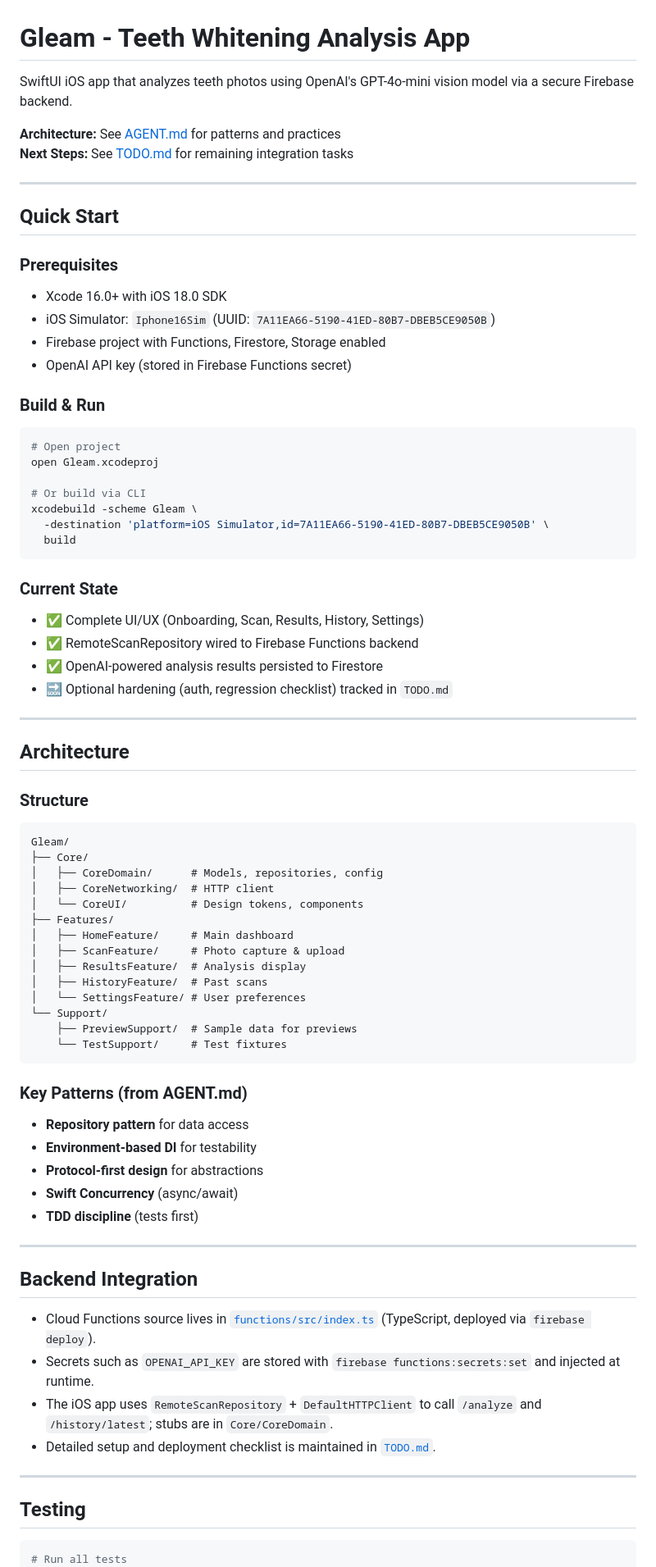
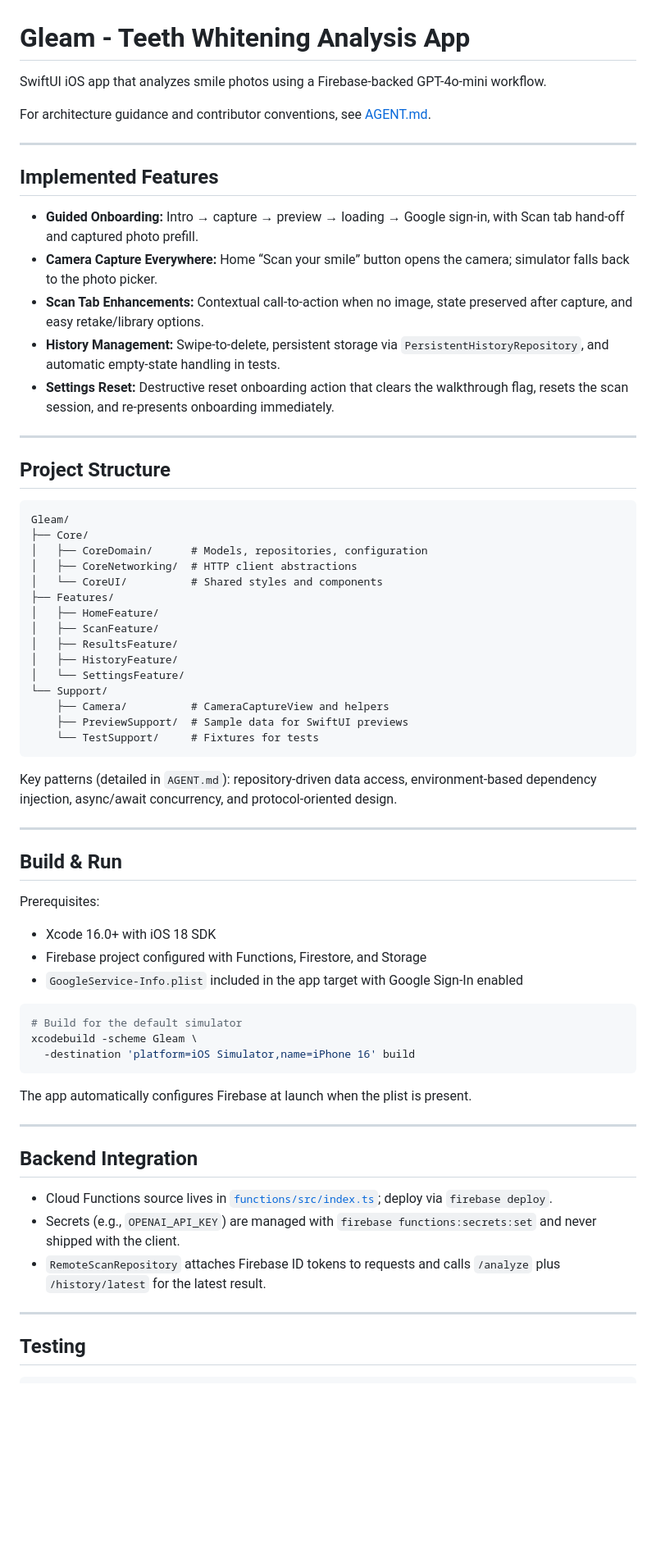
Before and after one commit to andreibalu/Gleam, a Markdown page: README.md, the part around one of its changes. Shown at 82% size. Rendered like a GitHub page; blank space fills up the shorter version.

````diff
--- a/README.md
+++ b/README.md
@@ -1,80 +1,71 @@
 # Gleam - Teeth Whitening Analysis App
 
-SwiftUI iOS app that analyzes teeth photos using OpenAI's GPT-4o-mini vision model via a secure Firebase backend.
+SwiftUI iOS app that analyzes smile photos using a Firebase-backed GPT-4o-mini workflow.
 
-**Architecture:** See [AGENT.md](AGENT.md) for patterns and practices
-**Next Steps:** See [TODO.md](TODO.md) for remaining integration tasks
+For architecture guidance and contributor conventions, see [AGENT.md](AGENT.md).
 
 ---
 
-## Quick Start
+## Implemented Features
 
-### Prerequisites
-- Xcode 16.0+ with iOS 18.0 SDK
-- iOS Simulator: `Iphone16Sim` (UUID: `7A11EA66-5190-41ED-80B7-DBEB5CE9050B`)
-- Firebase project with Functions, Firestore, Storage enabled
-- OpenAI API key (stored in Firebase Functions secret)
-
-### Build & Run
-
-```bash
-# Open project
-open Gleam.xcodeproj
-
-# Or build via CLI
-xcodebuild -scheme Gleam \
-  -destination 'platform=iOS Simulator,id=7A11EA66-5190-41ED-80B7-DBEB5CE9050B' \
-  build
-```
-
-### Current State
-- ✅ Complete UI/UX (Onboarding, Scan, Results, History, Settings)
-- ✅ RemoteScanRepository wired to Firebase Functions backend
-- ✅ OpenAI-powered analysis results persisted to Firestore
-- 🔜 Optional hardening (auth, regression checklist) tracked in `TODO.md`
+- **Guided Onboarding:** Intro → capture → preview → loading → Google sign-in, with Scan tab hand-off and captured photo prefill.
+- **Camera Capture Everywhere:** Home “Scan your smile” button opens the camera; simulator falls back to the photo picker.
+- **Scan Tab Enhancements:** Contextual call-to-action when no image, state preserved after capture, and easy retake/library options.
+- **History Management:** Swipe-to-delete, persistent storage via `PersistentHistoryRepository`, and automatic empty-state handling in tests.
+- **Settings Reset:** Destructive reset onboarding action that clears the walkthrough flag, resets the scan session, and re-presents onboarding immediately.
 
 ---
 
-## Architecture
+## Project Structure
 
-### Structure
 ```
 Gleam/
 ├── Core/
-│   ├── CoreDomain/      # Models, repositories, config
-│   ├── CoreNetworking/  # HTTP client
-│   └── CoreUI/          # Design tokens, components
+│   ├── CoreDomain/      # Models, repositories, configuration
+│   ├── CoreNetworking/  # HTTP client abstractions
+│   └── CoreUI/          # Shared styles and components
 ├── Features/
-│   ├── HomeFeature/     # Main dashboard
-│   ├── ScanFeature/     # Photo capture & upload
-│   ├── ResultsFeature/  # Analysis display
-│   ├── HistoryFeature/  # Past scans
-│   └── SettingsFeature/ # User preferences
+│   ├── HomeFeature/
+│   ├── ScanFeature/
+│   ├── ResultsFeature/
+│   ├── HistoryFeature/
+│   └── SettingsFeature/
 └── Support/
-    ├── PreviewSupport/  # Sample data for previews
-    └── TestSupport/     # Test fixtures
+    ├── Camera/          # CameraCaptureView and helpers
+    ├── PreviewSupport/  # Sample data for SwiftUI previews
+    └── TestSupport/     # Fixtures for tests
 ```
 
-### Key Patterns (from AGENT.md)
-- **Repository pattern** for data access
-- **Environment-based DI** for testability
-- **Protocol-first design** for abstractions
-- **Swift Concurrency** (async/await)
-- **TDD discipline** (tests first)
+Key patterns (detailed in `AGENT.md`): repository-driven data access, environment-based dependency injection, async/await concurrency, and protocol-oriented design.
+
+---
+
+## Build & Run
+
+Prerequisites:
+- Xcode 16.0+ with iOS 18 SDK
+- Firebase project configured with Functions, Firestore, and Storage
+- `GoogleService-Info.plist` included in the app target with Google Sign-In enabled
+
+```bash
+# Build for the default simulator
+xcodebuild -scheme Gleam \
+  -destination 'platform=iOS Simulator,name=iPhone 16' build
+```
+
+The app automatically configures Firebase at launch when the plist is present.
 
 ---
 
 ## Backend Integration
 
-- Cloud Functions source lives in [`functions/src/index.ts`](functions/src/index.ts) (TypeScript, deployed via `firebase deploy`).
-- Secrets such as `OPENAI_API_KEY` are stored with `firebase functions:secrets:set` and injected at runtime.
-- The iOS app uses `RemoteScanRepository` + `DefaultHTTPClient` to call `/analyze` and `/history/latest`; stubs are in `Core/CoreDomain`.
-- Detailed setup and deployment checklist is maintained in [`TODO.md`](TODO.md).
+- Cloud Functions source lives in [`functions/src/index.ts`](functions/src/index.ts); deploy via `firebase deploy`.
+- Secrets (e.g., `OPENAI_API_KEY`) are managed with `firebase functions:secrets:set` and never shipped with the client.
+- `RemoteScanRepository` attaches Firebase ID tokens to requests and calls `/analyze` plus `/history/latest` for the latest result.
 
 ---
 
 ## Testing
 
 ```bash
-# Run all tests
 xcodebuild test -scheme Gleam \
````
Also changed, not shown: other parts of README.md (+8 -82 lines), FIXES.md (deleted, +0 -78 lines), TODO.md (deleted, +0 -115 lines).
